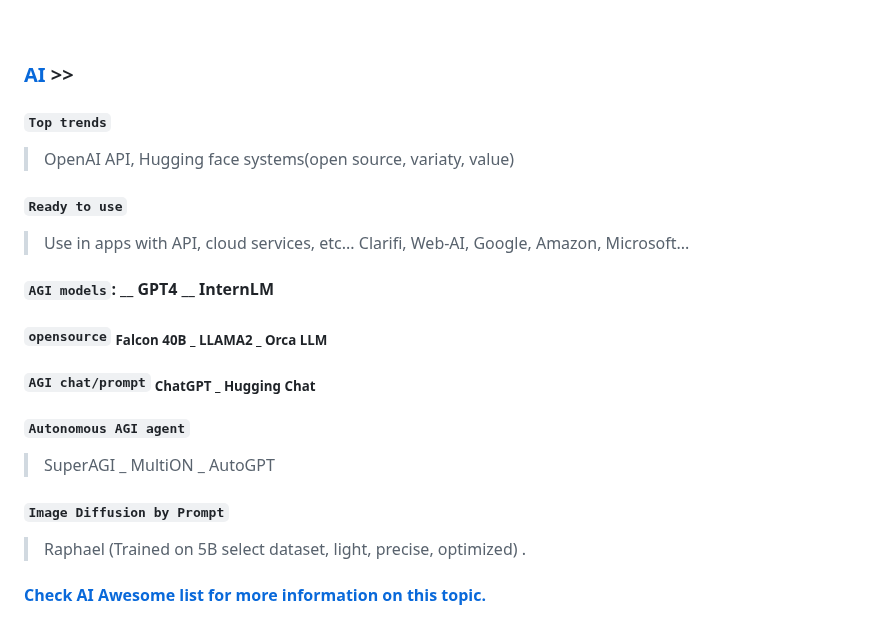
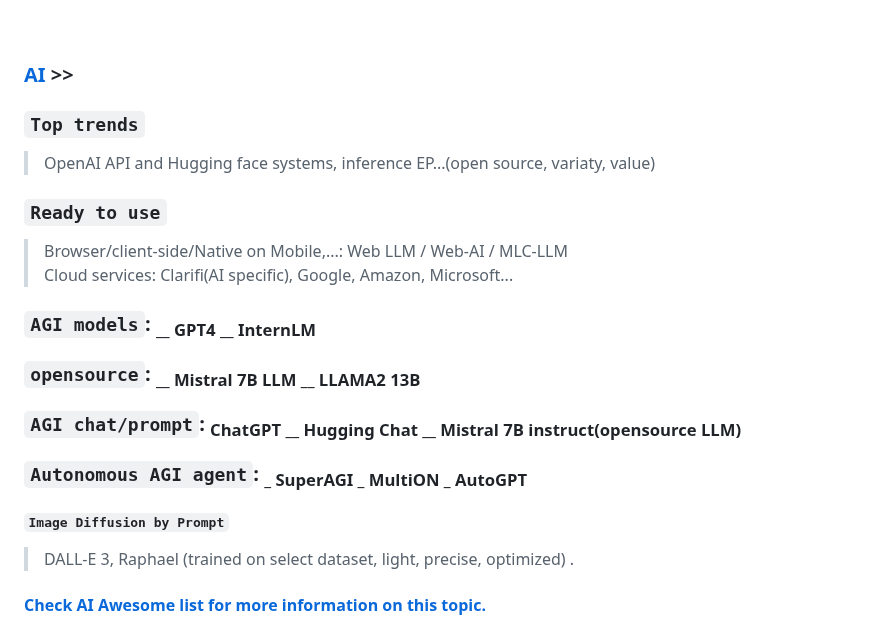
Before and after one commit to Systemic-Labs/Perfect-Stack, a Markdown page: README.md, the part around one of its changes. GitHub-like rendering.

Commit message:
Updated: AI Section

```diff
--- a/README.md
+++ b/README.md
@@ -46,23 +46,23 @@ Therefore instead of just poplularity, make decisions based on facts, use whatev
 <br>
 
 ### [AI](#ai-) >>
-#### `Top trends`
-> OpenAI API, Hugging face systems(open source, variaty, value)
 
-#### `Ready to use`
-> Use in apps with API, cloud services, etc...
-Clarifi, Web-AI, Google, Amazon, Microsoft...
+### `Top trends`
+> OpenAI API and Hugging face systems, inference EP...(open source, variaty, value)
 
-#### `AGI models`: __ GPT4 __ InternLM
-#### `opensource` <sub> Falcon 40B _ LLAMA2 _ Orca LLM </sub>
+### `Ready to use`
+> Browser/client-side/Native on Mobile,...: Web LLM / Web-AI / MLC-LLM
+> Cloud services: Clarifi(AI specific), Google, Amazon, Microsoft...
 
-#### `AGI chat/prompt` <sub> ChatGPT _ Hugging Chat </sub>
+### `AGI models`: <sub> __ GPT4 __ InternLM </sub>
+### `opensource`: <sub> __ Mistral 7B LLM __ LLAMA2 13B </sub>
 
-#### `Autonomous AGI agent`
-> SuperAGI _ MultiON _ AutoGPT
+### `AGI chat/prompt`: <sub> ChatGPT __ Hugging Chat __ Mistral 7B instruct(opensource LLM) </sub>
+
+### `Autonomous AGI agent`: <sub> _ SuperAGI _ MultiON _ AutoGPT </sub>
 
 #### `Image Diffusion by Prompt`
-> Raphael (Trained on 5B select dataset, light, precise, optimized)
+> DALL-E 3, Raphael (trained on select dataset, light, precise, optimized)
 .
 
 #### [Check AI Awesome list for more information on this topic.](https://gist.github.com/Peyman-Borhani/57c3dd9ec0754c68d1dda3698b00f760)
```
Also changed, not shown: other parts of README.md (+1 -1 lines).
